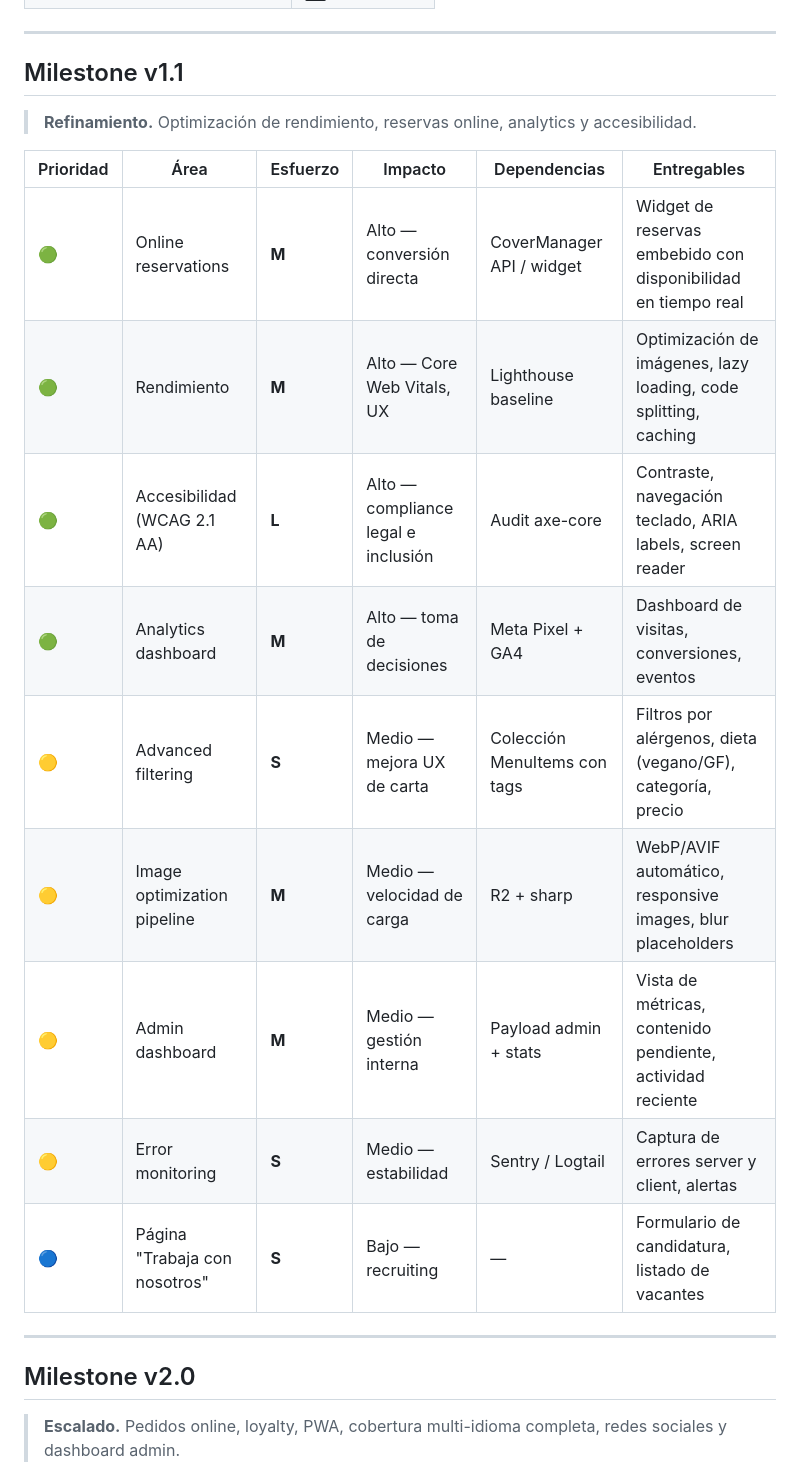
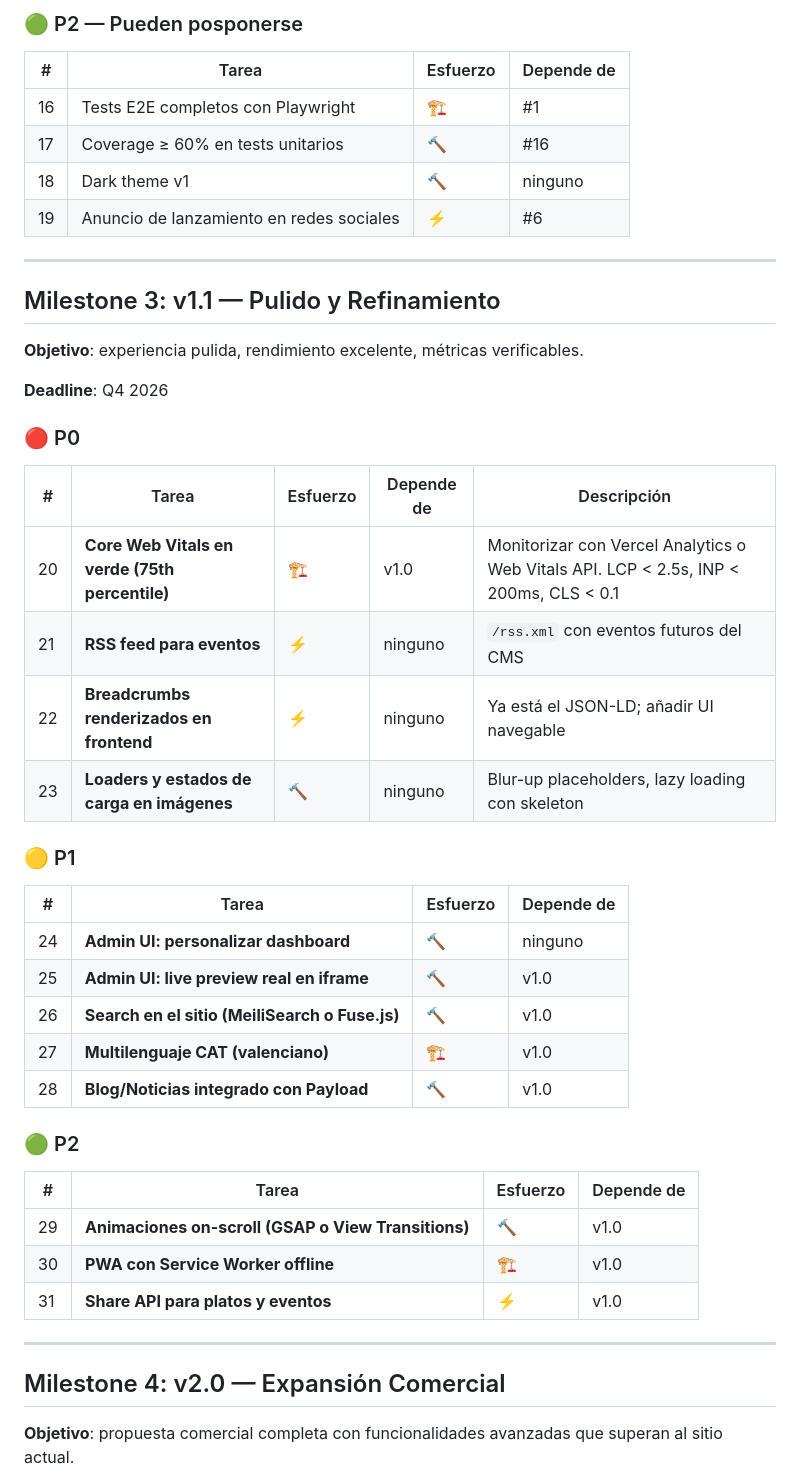
Before and after one commit to Iniciativas-Alexendros/website-frontvalencia, a Markdown page: ROADMAP.md, the part around one of its changes. GitHub-like rendering.

```diff
--- a/ROADMAP.md
+++ b/ROADMAP.md
@@ -91,25 +104,50 @@ Q3 2025                  Q4 2025                  Q1 2026                  Q2 20
+### 🟢 P2 — Pueden posponerse
+
+| #   | Tarea                                    | Esfuerzo | Depende de |
+| --- | ---------------------------------------- | -------- | ---------- |
+| 16  | Tests E2E completos con Playwright       | 🏗️       | #1         |
+| 17  | Coverage ≥ 60% en tests unitarios        | 🔨       | #16        |
+| 18  | Dark theme v1                            | 🔨       | ninguno    |
+| 19  | Anuncio de lanzamiento en redes sociales | ⚡       | #6         |
 
 ---
 
-## Milestone v1.1
+## Milestone 3: v1.1 — Pulido y Refinamiento
 
-> **Refinamiento.** Optimización de rendimiento, reservas online, analytics y accesibilidad.
+**Objetivo**: experiencia pulida, rendimiento excelente, métricas verificables.
 
-| Prioridad | Área                          | Esfuerzo | Impacto                             | Dependencias                 | Entregables                                                     |
-| --------- | ----------------------------- | -------- | ----------------------------------- | ---------------------------- | --------------------------------------------------------------- |
-| 🟢        | Online reservations           | **M**    | Alto — conversión directa           | CoverManager API / widget    | Widget de reservas embebido con disponibilidad en tiempo real   |
-| 🟢        | Rendimiento                   | **M**    | Alto — Core Web Vitals, UX          | Lighthouse baseline          | Optimización de imágenes, lazy loading, code splitting, caching |
-| 🟢        | Accesibilidad (WCAG 2.1 AA)   | **L**    | Alto — compliance legal e inclusión | Audit axe-core               | Contraste, navegación teclado, ARIA labels, screen reader       |
-| 🟢        | Analytics dashboard           | **M**    | Alto — toma de decisiones           | Meta Pixel + GA4             | Dashboard de visitas, conversiones, eventos                     |
-| 🟡        | Advanced filtering            | **S**    | Medio — mejora UX de carta          | Colección MenuItems con tags | Filtros por alérgenos, dieta (vegano/GF), categoría, precio     |
-| 🟡        | Image optimization pipeline   | **M**    | Medio — velocidad de carga          | R2 + sharp                   | WebP/AVIF automático, responsive images, blur placeholders      |
-| 🟡        | Admin dashboard               | **M**    | Medio — gestión interna             | Payload admin + stats        | Vista de métricas, contenido pendiente, actividad reciente      |
-| 🟡        | Error monitoring              | **S**    | Medio — estabilidad                 | Sentry / Logtail             | Captura de errores server y client, alertas                     |
-| 🔵        | Página "Trabaja con nosotros" | **S**    | Bajo — recruiting                   | —                            | Formulario de candidatura, listado de vacantes                  |
+**Deadline**: Q4 2026
+
+### 🔴 P0
+
+| #   | Tarea                                          | Esfuerzo | Depende de | Descripción                                                                           |
+| --- | ---------------------------------------------- | -------- | ---------- | ------------------------------------------------------------------------------------- |
+| 20  | **Core Web Vitals en verde (75th percentile)** | 🏗️       | v1.0       | Monitorizar con Vercel Analytics o Web Vitals API. LCP < 2.5s, INP < 200ms, CLS < 0.1 |
+| 21  | **RSS feed para eventos**                      | ⚡       | ninguno    | `/rss.xml` con eventos futuros del CMS                                                |
+| 22  | **Breadcrumbs renderizados en frontend**       | ⚡       | ninguno    | Ya está el JSON-LD; añadir UI navegable                                               |
+| 23  | **Loaders y estados de carga en imágenes**     | 🔨       | ninguno    | Blur-up placeholders, lazy loading con skeleton                                       |
+
+### 🟡 P1
+
+| #   | Tarea                                          | Esfuerzo | Depende de |
+| --- | ---------------------------------------------- | -------- | ---------- |
+| 24  | **Admin UI: personalizar dashboard**           | 🔨       | ninguno    |
+| 25  | **Admin UI: live preview real en iframe**      | 🔨       | v1.0       |
+| 26  | **Search en el sitio (MeiliSearch o Fuse.js)** | 🔨       | v1.0       |
+| 27  | **Multilenguaje CAT (valenciano)**             | 🏗️       | v1.0       |
+| 28  | **Blog/Noticias integrado con Payload**        | 🔨       | v1.0       |
+
+### 🟢 P2
+
+| #   | Tarea                                               | Esfuerzo | Depende de |
+| --- | --------------------------------------------------- | -------- | ---------- |
+| 29  | **Animaciones on-scroll (GSAP o View Transitions)** | 🔨       | v1.0       |
+| 30  | **PWA con Service Worker offline**                  | 🏗️       | v1.0       |
+| 31  | **Share API para platos y eventos**                 | ⚡       | v1.0       |
 
 ---
 
-## Milestone v2.0
+## Milestone 4: v2.0 — Expansión Comercial
 
-> **Escalado.** Pedidos online, loyalty, PWA, cobertura multi-idioma completa, redes sociales y dashboard admin.
+**Objetivo**: propuesta comercial completa con funcionalidades avanzadas que superan al sitio actual.
 
```
Also changed, not shown: other parts of ROADMAP.md (+143 -111 lines).
